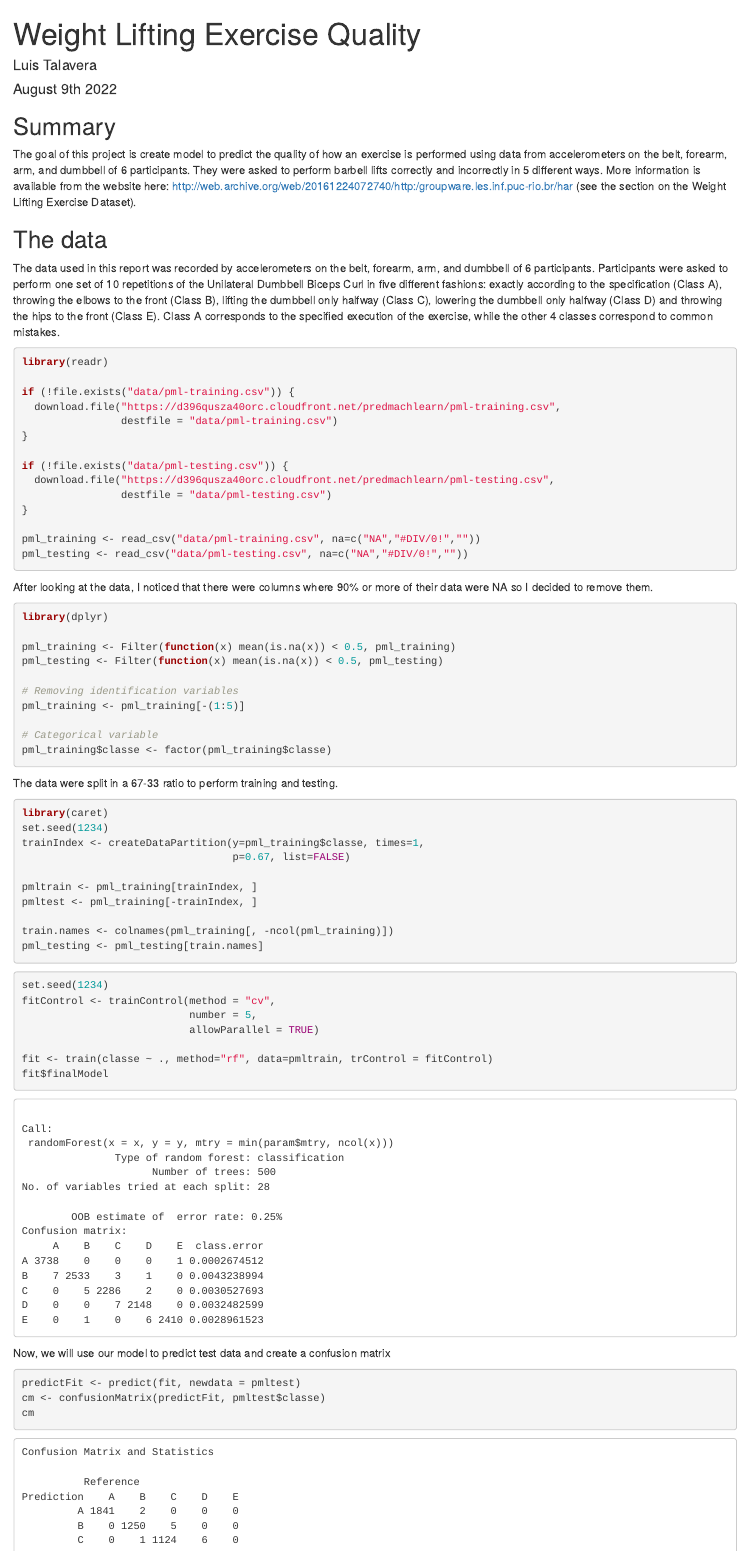
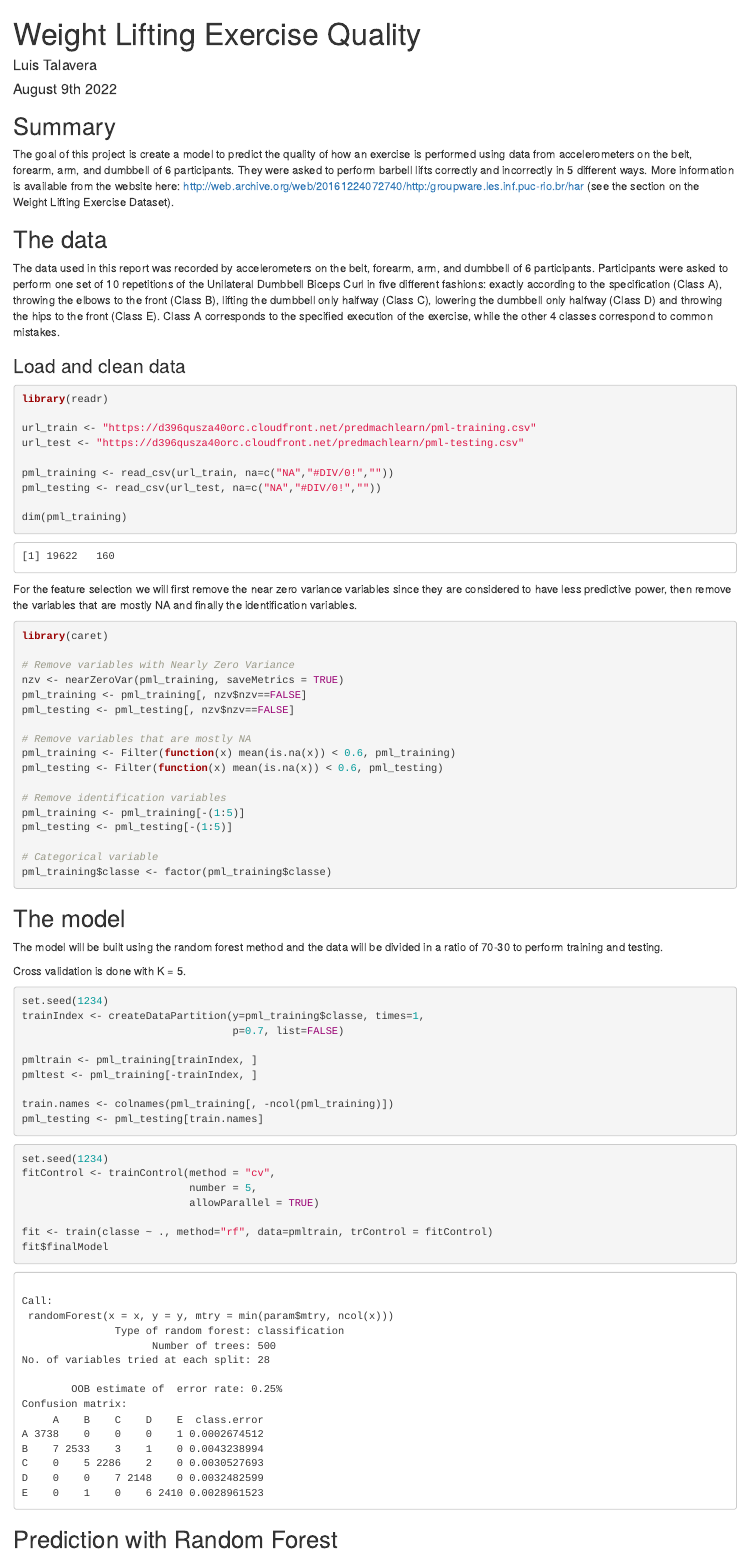
Before and after one commit to LuisFerTR/Weight-Lifting-Exercise-Quality, an R Markdown document (index.Rmd): the page in a window 1100 px wide, from its top. The pictures show the output file index.html that the author committed with the source, opened offline.

Commit message:
Change split ratio and add nzv variables removal

````diff
--- a/index.Rmd
+++ b/index.Rmd
@@ -12,7 +12,7 @@ knitr::opts_chunk$set(echo = TRUE, comment= "", message = FALSE)
 ```
 
 ## Summary
-The goal of this project is create model to predict the quality of how an exercise is performed using data from accelerometers on the belt, forearm, arm, and dumbbell of 6 participants. They were asked to perform barbell lifts correctly and incorrectly in 5 different ways. More information is available from the website here: [http://web.archive.org/web/20161224072740/http:/groupware.les.inf.puc-rio.br/har](http://web.archive.org/web/20161224072740/http:/groupware.les.inf.puc-rio.br/har) (see the section on the Weight Lifting Exercise Dataset).
+The goal of this project is create a model to predict the quality of how an exercise is performed using data from accelerometers on the belt, forearm, arm, and dumbbell of 6 participants. They were asked to perform barbell lifts correctly and incorrectly in 5 different ways. More information is available from the website here: [http://web.archive.org/web/20161224072740/http:/groupware.les.inf.puc-rio.br/har](http://web.archive.org/web/20161224072740/http:/groupware.les.inf.puc-rio.br/har) (see the section on the Weight Lifting Exercise Dataset).
 
 ## The data
 
@@ -23,40 +23,43 @@ dumbbell only halfway (Class D) and throwing the hips to the front (Class E).
 Class A corresponds to the specified execution of the exercise, while the other 4
 classes correspond to common mistakes.
 
+### Load and clean data
 ```{r load_data}
 library(readr)
 
-if (!file.exists("data/pml-training.csv")) {
-  download.file("https://d396qusza40orc.cloudfront.net/predmachlearn/pml-training.csv",
-                destfile = "data/pml-training.csv")
-}
+url_train <- "https://d396qusza40orc.cloudfront.net/predmachlearn/pml-training.csv"
+url_test <- "https://d396qusza40orc.cloudfront.net/predmachlearn/pml-testing.csv"
 
-if (!file.exists("data/pml-testing.csv")) {
-  download.file("https://d396qusza40orc.cloudfront.net/predmachlearn/pml-testing.csv",
-                destfile = "data/pml-testing.csv")
-}
+pml_training <- read_csv(url_train, na=c("NA","#DIV/0!",""))
+pml_testing <- read_csv(url_test, na=c("NA","#DIV/0!",""))
 
-pml_training <- read_csv("data/pml-training.csv", na=c("NA","#DIV/0!",""))
-pml_testing <- read_csv("data/pml-testing.csv", na=c("NA","#DIV/0!",""))
+dim(pml_training)
 ```
 
-After looking at the data, I noticed that there were columns where 90% or more of
-their data were NA so I decided to remove them.
+For the feature selection we will first remove the near zero variance variables since they are considered to have less predictive power, then remove the variables that are mostly NA and finally the identification variables.
 
 ```{r clean_data}
-library(dplyr)
+library(caret)
 
-pml_training <- Filter(function(x) mean(is.na(x)) < 0.5, pml_training)
-pml_testing <- Filter(function(x) mean(is.na(x)) < 0.5, pml_testing)
+# Remove variables with Nearly Zero Variance
+nzv <- nearZeroVar(pml_training, saveMetrics = TRUE)
+pml_training <- pml_training[, nzv$nzv==FALSE]
+pml_testing <- pml_testing[, nzv$nzv==FALSE]
 
-# Removing identification variables
+# Remove variables that are mostly NA
+pml_training <- Filter(function(x) mean(is.na(x)) < 0.6, pml_training)
+pml_testing <- Filter(function(x) mean(is.na(x)) < 0.6, pml_testing)
+
+# Remove identification variables
 pml_training <- pml_training[-(1:5)]
+pml_testing <- pml_testing[-(1:5)]
 
 # Categorical variable
 pml_training$classe <- factor(pml_training$classe)
 ```
 
-The data were split in a 67-33 ratio to perform training and testing.
+
+
 
 ```{r parallel, echo = FALSE}
 library(parallel)
@@ -65,12 +68,16 @@ cluster <- makeCluster(detectCores() - 1) # convention to leave 1 core for OS
 registerDoParallel(cluster)
 ```
 
+## The model
+
+The model will be built using the random forest method and the data will be divided in a ratio of 70-30 to perform training and testing.
+
+Cross validation is done with K = 5.
 
 ```{r split_data}
-library(caret)
 set.seed(1234)
 trainIndex <- createDataPartition(y=pml_training$classe, times=1,
-                                  p=0.67, list=FALSE)
+                                  p=0.7, list=FALSE)
 
 pmltrain <- pml_training[trainIndex, ]
 pmltest <- pml_training[-trainIndex, ]
@@ -90,4 +97,4 @@ fit <- train(classe ~ ., method="rf", data=pmltrain, trControl = fitControl)
 fit$finalModel
 ```
 
-Now, we will use our model to predict test data and create a confusion matrix
+## Prediction with Random Forest
````
Also changed, not shown: index.html, index.md, index.Rmd (7 more changed lines), 1 other file.
